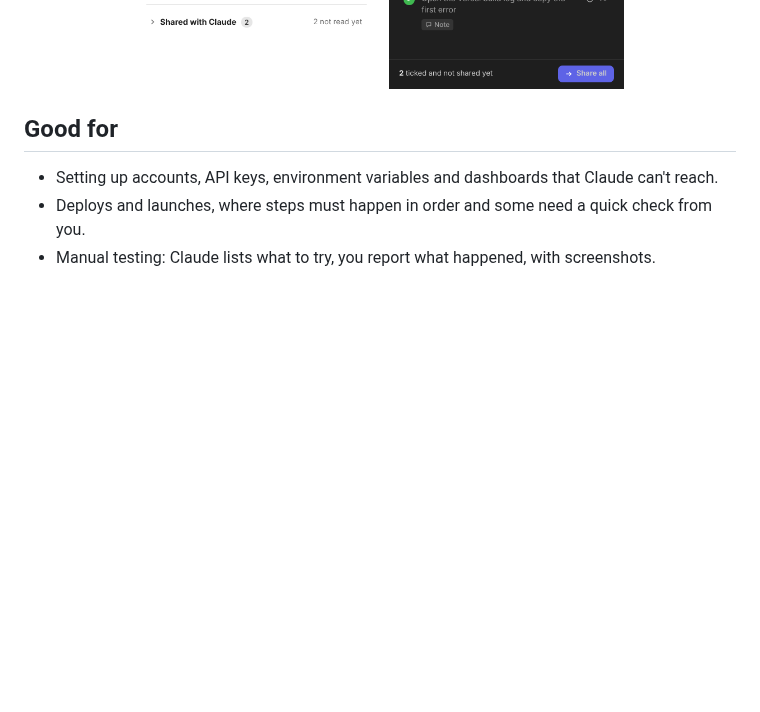
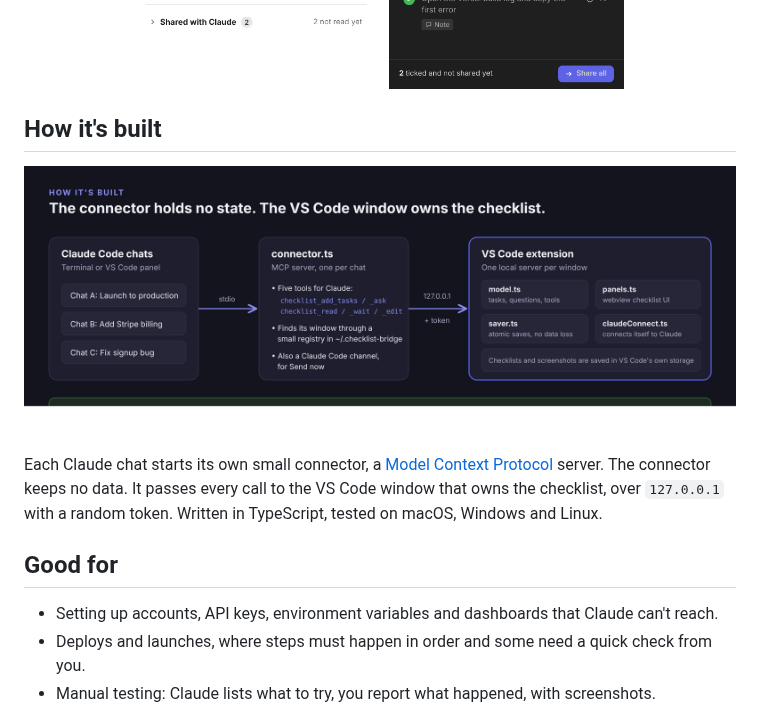
Before and after one commit to Akshat270/checklist-bridge, a Markdown page: README.md, the part around the change. Drawn GitHub-style; pictures changed too: docs/architecture.png (added); blank space fills up the shorter version.

Commit message:
README: add a diagram of how Checklist Bridge is built
Co-Authored-By: Claude Sonnet 5.5 <noreply@anthropic.com>
Claude-Session: https://claude.ai/code/session_015jChYa3Fi14EjbTRfo66pi

```diff
--- a/README.md
+++ b/README.md
@@ -59,6 +59,14 @@ When Claude Code needs you to do something by hand, like create an API key, run
   &nbsp;
   <img src="https://raw.githubusercontent.com/Akshat270/checklist-bridge/main/docs/checklist-shared.png" width="300" alt="Several ticked tasks with a Share all bar at the bottom, and the Shared with Claude section showing which tasks Claude has read">
 </p>
+
+## How it's built
+
+<p align="center">
+  <img src="https://raw.githubusercontent.com/Akshat270/checklist-bridge/main/docs/architecture.png" width="100%" alt="Claude Code chats talk over stdio to a small connector, which talks to the VS Code extension on 127.0.0.1 with a token; the extension owns the checklist and saves it locally">
+</p>
+
+Each Claude chat starts its own small connector, a [Model Context Protocol](https://modelcontextprotocol.io) server. The connector keeps no data. It passes every call to the VS Code window that owns the checklist, over `127.0.0.1` with a random token. Written in TypeScript, tested on macOS, Windows and Linux.
 
 ## Good for
 
```
